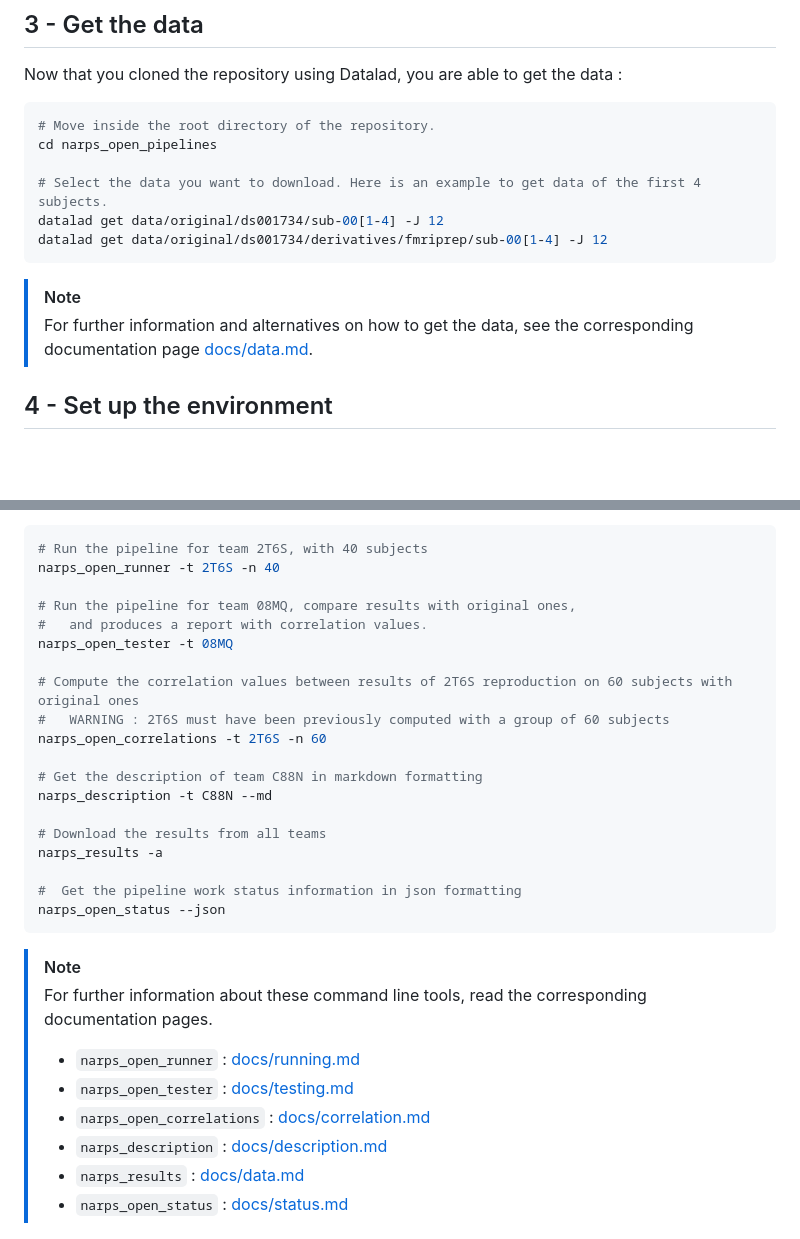
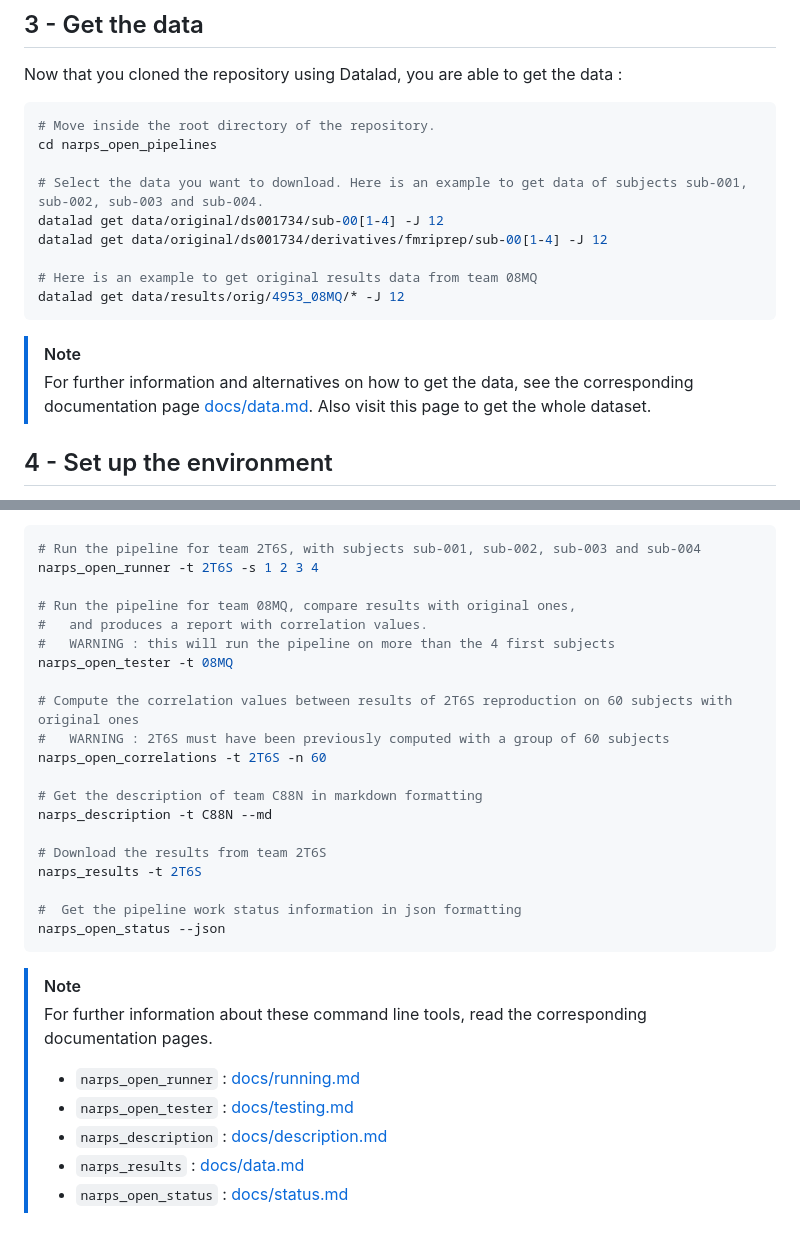
Before and after one commit to Inria-Empenn/narps_open_pipelines, a Markdown page: INSTALL.md, 2 parts joined by grey strips. GitHub-like rendering; blank space fills up the shorter version.

Commit message:
Changes in the installation documentation (#215)

````diff
--- a/INSTALL.md
+++ b/INSTALL.md
@@ -30,13 +30,17 @@ Now that you cloned the repository using Datalad, you are able to get the data :
 # Move inside the root directory of the repository.
 cd narps_open_pipelines
 
-# Select the data you want to download. Here is an example to get data of the first 4 subjects.
+# Select the data you want to download. Here is an example to get data of subjects sub-001, sub-002, sub-003 and sub-004.
 datalad get data/original/ds001734/sub-00[1-4] -J 12
 datalad get data/original/ds001734/derivatives/fmriprep/sub-00[1-4] -J 12
+
+# Here is an example to get original results data from team 08MQ
+datalad get data/results/orig/4953_08MQ/* -J 12
 ```
 
 > [!NOTE]
 > For further information and alternatives on how to get the data, see the corresponding documentation page [docs/data.md](docs/data.md).
+> Also visit this page to get the whole dataset.
 
 ## 4 - Set up the environment
 
@@ -101,11 +105,12 @@ Finally, you are able to use the scripts of the project :
 * `narps_open_status`: get status information about the development process of the pipelines
 
 ```bash
-# Run the pipeline for team 2T6S, with 40 subjects
-narps_open_runner -t 2T6S -n 40
+# Run the pipeline for team 2T6S, with subjects sub-001, sub-002, sub-003 and sub-004
+narps_open_runner -t 2T6S -s 1 2 3 4
 
 # Run the pipeline for team 08MQ, compare results with original ones,
 #   and produces a report with correlation values.
+#   WARNING : this will run the pipeline on more than the 4 first subjects
 narps_open_tester -t 08MQ
 
 # Compute the correlation values between results of 2T6S reproduction on 60 subjects with original ones
@@ -115,8 +120,8 @@ narps_open_correlations -t 2T6S -n 60
 # Get the description of team C88N in markdown formatting
 narps_description -t C88N --md
 
-# Download the results from all teams
-narps_results -a
+# Download the results from team 2T6S
+narps_results -t 2T6S
 
 #  Get the pipeline work status information in json formatting
 narps_open_status --json
@@ -126,7 +131,6 @@ narps_open_status --json
 > For further information about these command line tools, read the corresponding documentation pages.
 > * `narps_open_runner` : [docs/running.md](docs/running.md)
 > * `narps_open_tester` : [docs/testing.md](docs/testing.md#command-line-tool)
-> * `narps_open_correlations` : [docs/correlation.md](docs/correlation.md#command-line-tool)
 > * `narps_description` : [docs/description.md](docs/description.md)
 > * `narps_results` : [docs/data.md](docs/data.md#results-from-narps-teams)
 > * `narps_open_status` : [docs/status.md](docs/status.md)
````
